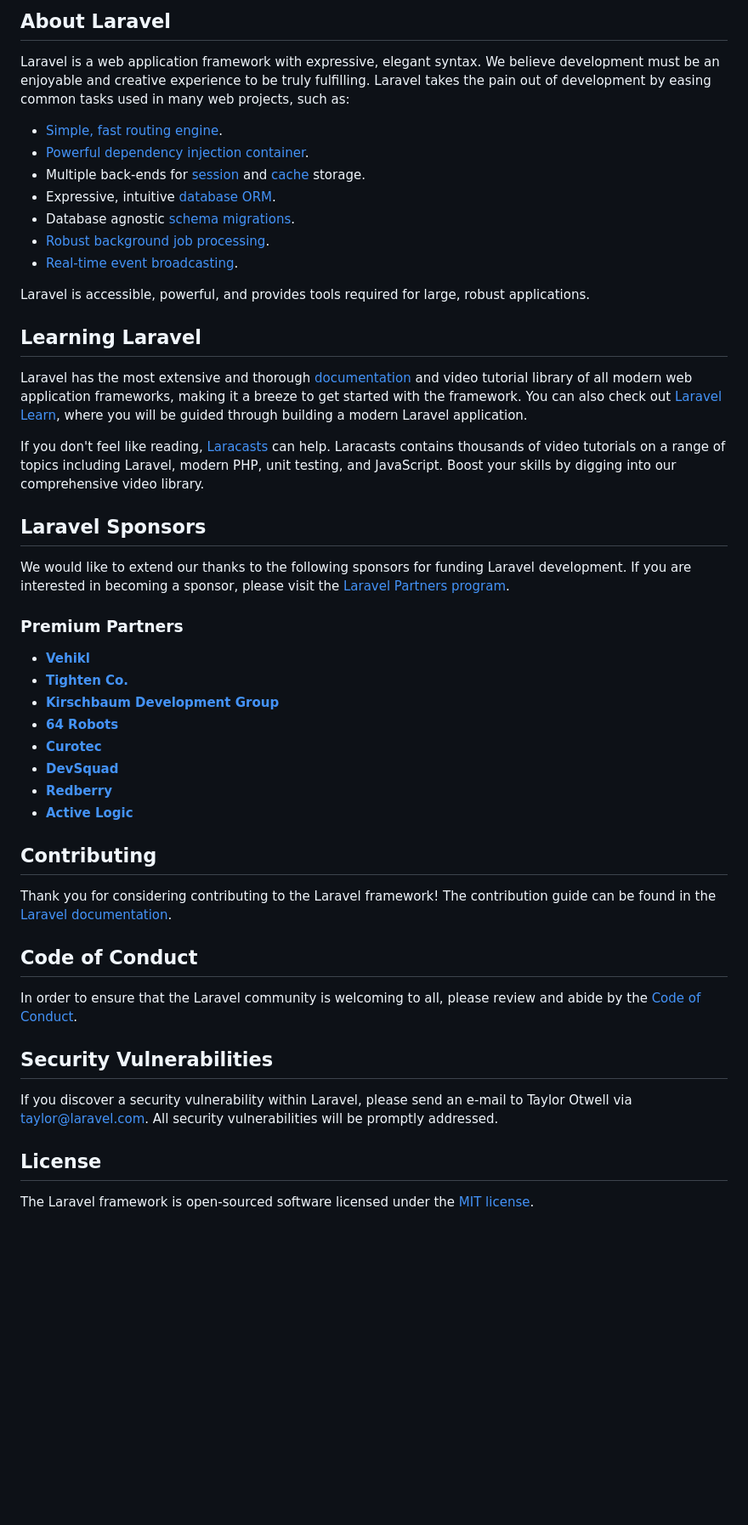
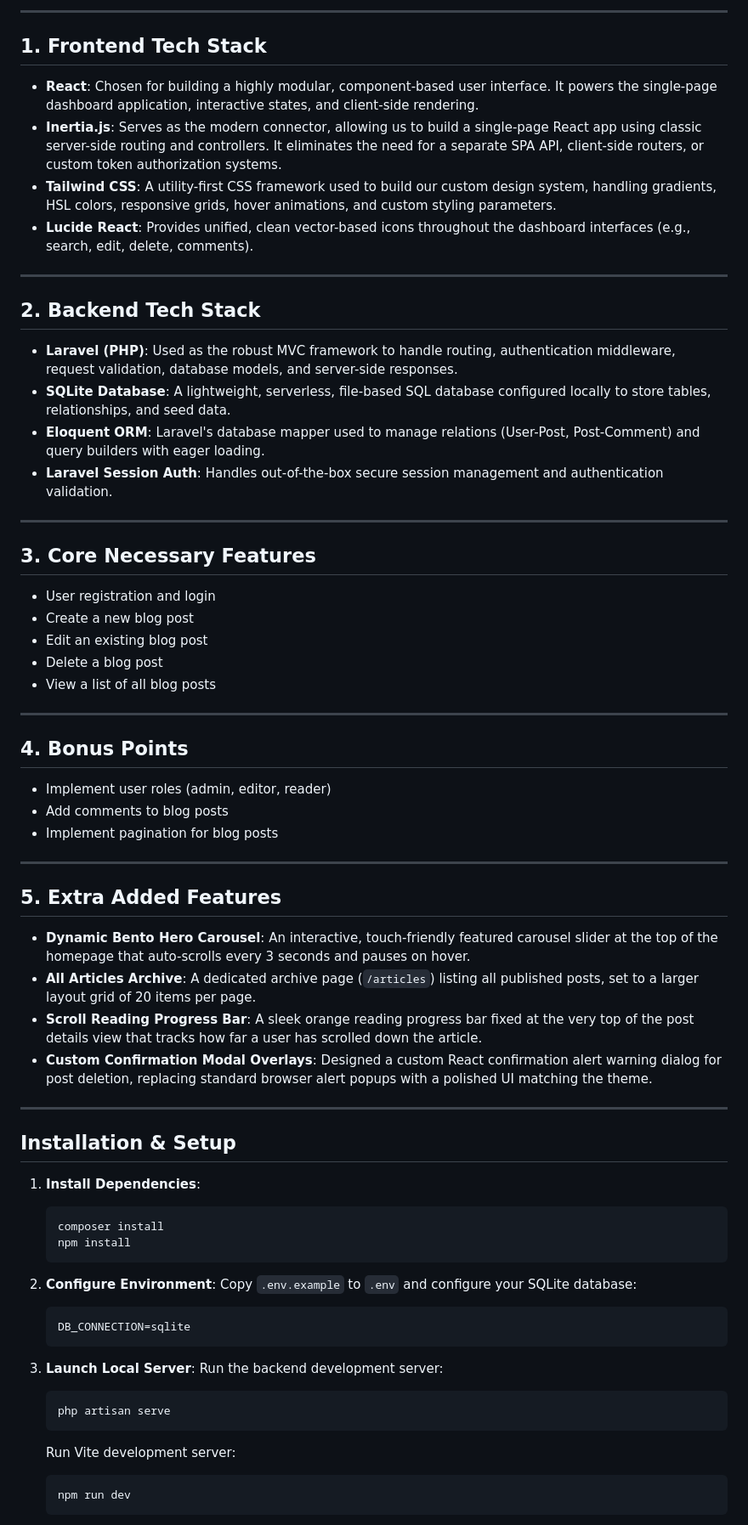
Before and after one commit to Heyqull/pertama-digital-assessment, a Markdown page: README.md, the part around one of its changes. Shown at 85% size. Rendered like a GitHub page; blank space fills up the shorter version.

````diff
--- a/README.md
+++ b/README.md
@@ -9,51 +4,72 @@
 
-## About Laravel
+---
 
-Laravel is a web application framework with expressive, elegant syntax. We believe development must be an enjoyable and creative experience to be truly fulfilling. Laravel takes the pain out of development by easing common tasks used in many web projects, such as:
+## 1. Frontend Tech Stack
 
-- [Simple, fast routing engine](https://laravel.com/docs/routing).
-- [Powerful dependency injection container](https://laravel.com/docs/container).
-- Multiple back-ends for [session](https://laravel.com/docs/session) and [cache](https://laravel.com/docs/cache) storage.
-- Expressive, intuitive [database ORM](https://laravel.com/docs/eloquent).
-- Database agnostic [schema migrations](https://laravel.com/docs/migrations).
-- [Robust background job processing](https://laravel.com/docs/queues).
-- [Real-time event broadcasting](https://laravel.com/docs/broadcasting).
+- **React**: Chosen for building a highly modular, component-based user interface. It powers the single-page dashboard application, interactive states, and client-side rendering.
+- **Inertia.js**: Serves as the modern connector, allowing us to build a single-page React app using classic server-side routing and controllers. It eliminates the need for a separate SPA API, client-side routers, or custom token authorization systems.
+- **Tailwind CSS**: A utility-first CSS framework used to build our custom design system, handling gradients, HSL colors, responsive grids, hover animations, and custom styling parameters.
+- **Lucide React**: Provides unified, clean vector-based icons throughout the dashboard interfaces (e.g., search, edit, delete, comments).
 
-Laravel is accessible, powerful, and provides tools required for large, robust applications.
+---
 
-## Learning Laravel
+## 2. Backend Tech Stack
 
-Laravel has the most extensive and thorough [documentation](https://laravel.com/docs) and video tutorial library of all modern web application frameworks, making it a breeze to get started with the framework. You can also check out [Laravel Learn](https://laravel.com/learn), where you will be guided through building a modern Laravel application.
+- **Laravel (PHP)**: Used as the robust MVC framework to handle routing, authentication middleware, request validation, database models, and server-side responses.
+- **SQLite Database**: A lightweight, serverless, file-based SQL database configured locally to store tables, relationships, and seed data.
+- **Eloquent ORM**: Laravel's database mapper used to manage relations (User-Post, Post-Comment) and query builders with eager loading.
+- **Laravel Session Auth**: Handles out-of-the-box secure session management and authentication validation.
 
-If you don't feel like reading, [Laracasts](https://laracasts.com) can help. Laracasts contains thousands of video tutorials on a range of topics including Laravel, modern PHP, unit testing, and JavaScript. Boost your skills by digging into our comprehensive video library.
+---
 
-## Laravel Sponsors
+## 3. Core Necessary Features
 
-We would like to extend our thanks to the following sponsors for funding Laravel development. If you are interested in becoming a sponsor, please visit the [Laravel Partners program](https://partners.laravel.com).
+- User registration and login
+- Create a new blog post
+- Edit an existing blog post
+- Delete a blog post
+- View a list of all blog posts
 
-### Premium Partners
+---
 
-- **[Vehikl](https://vehikl.com)**
-- **[Tighten Co.](https://tighten.co)**
-- **[Kirschbaum Development Group](https://kirschbaumdevelopment.com)**
-- **[64 Robots](https://64robots.com)**
-- **[Curotec](https://www.curotec.com/services/technologies/laravel)**
-- **[DevSquad](https://devsquad.com/hire-laravel-developers)**
-- **[Redberry](https://redberry.international/laravel-development)**
-- **[Active Logic](https://activelogic.com)**
+## 4. Bonus Points
 
-## Contributing
+- Implement user roles (admin, editor, reader)
+- Add comments to blog posts
+- Implement pagination for blog posts
 
-Thank you for considering contributing to the Laravel framework! The contribution guide can be found in the [Laravel documentation](https://laravel.com/docs/contributions).
+---
 
-## Code of Conduct
+## 5. Extra Added Features
 
-In order to ensure that the Laravel community is welcoming to all, please review and abide by the [Code of Conduct](https://laravel.com/docs/contributions#code-of-conduct).
+- **Dynamic Bento Hero Carousel**: An interactive, touch-friendly featured carousel slider at the top of the homepage that auto-scrolls every 3 seconds and pauses on hover.
+- **All Articles Archive**: A dedicated archive page (`/articles`) listing all published posts, set to a larger layout grid of 20 items per page.
+- **Scroll Reading Progress Bar**: A sleek orange reading progress bar fixed at the very top of the post details view that tracks how far a user has scrolled down the article.
+- **Custom Confirmation Modal Overlays**: Designed a custom React confirmation alert warning dialog for post deletion, replacing standard browser alert popups with a polished UI matching the theme.
 
-## Security Vulnerabilities
+---
 
-If you discover a security vulnerability within Laravel, please send an e-mail to Taylor Otwell via [taylor@laravel.com](mailto:taylor@laravel.com). All security vulnerabilities will be promptly addressed.
+## Installation & Setup
 
-## License
+1. **Install Dependencies**:
+   ```bash
+   composer install
+   npm install
+   ```
 
-The Laravel framework is open-sourced software licensed under the [MIT license](https://opensource.org/licenses/MIT).
+2. **Configure Environment**:
+   Copy `.env.example` to `.env` and configure your SQLite database:
+   ```env
+   DB_CONNECTION=sqlite
+   ```
+
+3. **Launch Local Server**:
+   Run the backend development server:
+   ```bash
+   php artisan serve
+   ```
+   Run Vite development server:
+   ```bash
+   npm run dev
+   ```
+
````
Also changed, not shown: other parts of README.md (+16 -7 lines).
